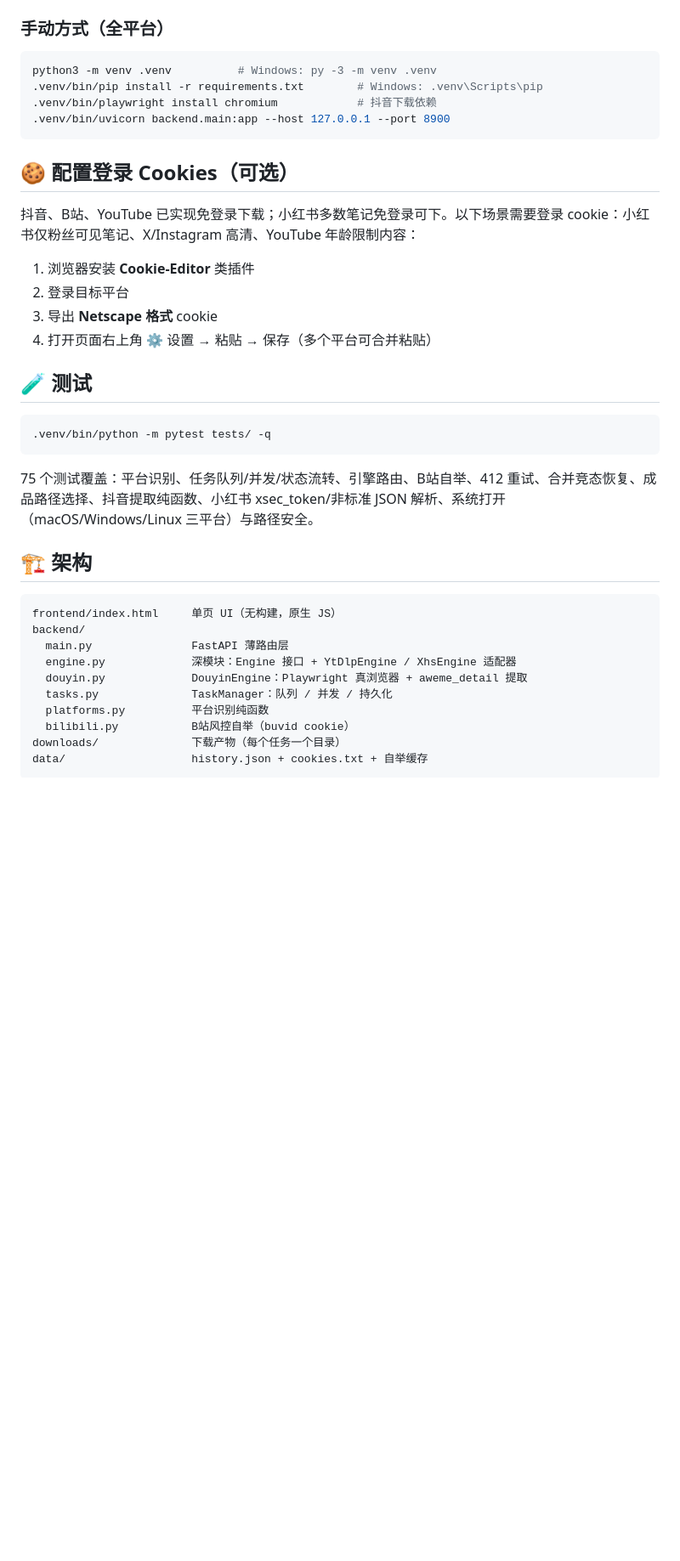
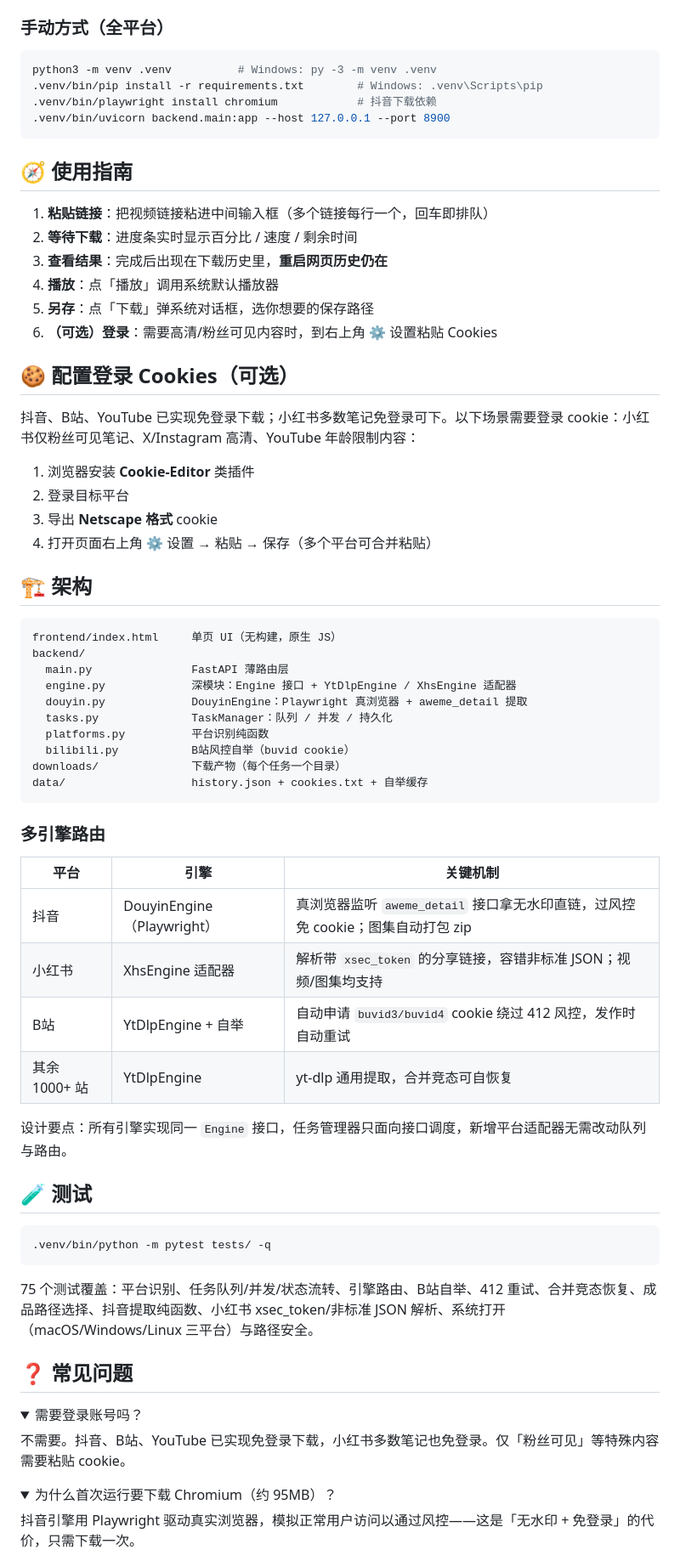
Before and after one commit to HRuiCcc/RuiC-VideoGrab, a Markdown page: README.md, the part around one of its changes. Shown at 85% size. Drawn GitHub-style; folded sections open; blank space fills up the shorter version.

````diff
--- a/README.md
+++ b/README.md
@@ -61,6 +83,15 @@ python3 -m venv .venv          # Windows: py -3 -m venv .venv
 .venv/bin/uvicorn backend.main:app --host 127.0.0.1 --port 8900
 ```
 
+## 🧭 使用指南
+
+1. **粘贴链接**：把视频链接粘进中间输入框（多个链接每行一个，回车即排队）
+2. **等待下载**：进度条实时显示百分比 / 速度 / 剩余时间
+3. **查看结果**：完成后出现在下载历史里，**重启网页历史仍在**
+4. **播放**：点「播放」调用系统默认播放器
+5. **另存**：点「下载」弹系统对话框，选你想要的保存路径
+6. **（可选）登录**：需要高清/粉丝可见内容时，到右上角 ⚙ 设置粘贴 Cookies
+
 ## 🍪 配置登录 Cookies（可选）
 
 抖音、B站、YouTube 已实现免登录下载；小红书多数笔记免登录可下。以下场景需要登录 cookie：小红书仅粉丝可见笔记、X/Instagram 高清、YouTube 年龄限制内容：
@@ -69,14 +100,6 @@ python3 -m venv .venv          # Windows: py -3 -m venv .venv
 2. 登录目标平台
 3. 导出 **Netscape 格式** cookie
 4. 打开页面右上角 ⚙ 设置 → 粘贴 → 保存（多个平台可合并粘贴）
-
-## 🧪 测试
-
-```bash
-.venv/bin/python -m pytest tests/ -q
-```
-
-75 个测试覆盖：平台识别、任务队列/并发/状态流转、引擎路由、B站自举、412 重试、合并竞态恢复、成品路径选择、抖音提取纯函数、小红书 xsec_token/非标准 JSON 解析、系统打开（macOS/Windows/Linux 三平台）与路径安全。
 
 ## 🏗️ 架构
 
@@ -93,3 +116,36 @@ downloads/              下载产物（每个任务一个目录）
 data/                   history.json + cookies.txt + 自举缓存
 ```
 
+### 多引擎路由
+
+| 平台 | 引擎 | 关键机制 |
+|------|------|---------|
+| 抖音 | DouyinEngine（Playwright） | 真浏览器监听 `aweme_detail` 接口拿无水印直链，过风控免 cookie；图集自动打包 zip |
+| 小红书 | XhsEngine 适配器 | 解析带 `xsec_token` 的分享链接，容错非标准 JSON；视频/图集均支持 |
+| B站 | YtDlpEngine + 自举 | 自动申请 `buvid3/buvid4` cookie 绕过 412 风控，发作时自动重试 |
+| 其余 1000+ 站 | YtDlpEngine | yt-dlp 通用提取，合并竞态可自恢复 |
+
+设计要点：所有引擎实现同一 `Engine` 接口，任务管理器只面向接口调度，新增平台适配器无需改动队列与路由。
+
+## 🧪 测试
+
+```bash
+.venv/bin/python -m pytest tests/ -q
+```
+
+75 个测试覆盖：平台识别、任务队列/并发/状态流转、引擎路由、B站自举、412 重试、合并竞态恢复、成品路径选择、抖音提取纯函数、小红书 xsec_token/非标准 JSON 解析、系统打开（macOS/Windows/Linux 三平台）与路径安全。
+
+## ❓ 常见问题
+
+<details>
+<summary>需要登录账号吗？</summary>
+
+不需要。抖音、B站、YouTube 已实现免登录下载，小红书多数笔记也免登录。仅「粉丝可见」等特殊内容需要粘贴 cookie。
+</details>
+
+<details>
+<summary>为什么首次运行要下载 Chromium（约 95MB）？</summary>
+
+抖音引擎用 Playwright 驱动真实浏览器，模拟正常用户访问以通过风控——这是「无水印 + 免登录」的代价，只需下载一次。
+</details>
+
````
Also changed, not shown: other parts of README.md (+62 -0 lines).
